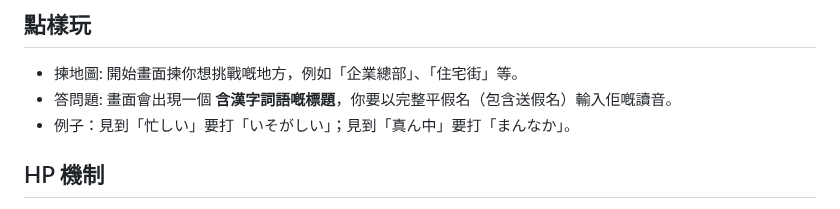
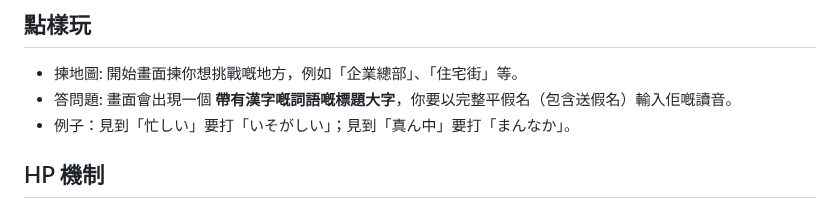
Before and after one commit to xotarios/N2-kanji-yuusha, a Markdown page: README.md, the part around the change. Rendered like a GitHub page.

```diff
--- a/README.md
+++ b/README.md
@@ -72,7 +72,7 @@ https://xotarios.github.io/N2-kanji-yuusha/
 
 ## 點樣玩
 * 揀地圖: 開始畫面揀你想挑戰嘅地方，例如「企業總部」、「住宅街」等。
-* 答問題: 畫面會出現一個 **含漢字詞語嘅標題**，你要以完整平假名（包含送假名）輸入佢嘅讀音。
+* 答問題: 畫面會出現一個 **帶有漢字嘅詞語嘅標題大字**，你要以完整平假名（包含送假名）輸入佢嘅讀音。
 * 例子：見到「忙しい」要打「いそがしい」；見到「真ん中」要打「まんなか」。
 
 ## HP 機制
```
